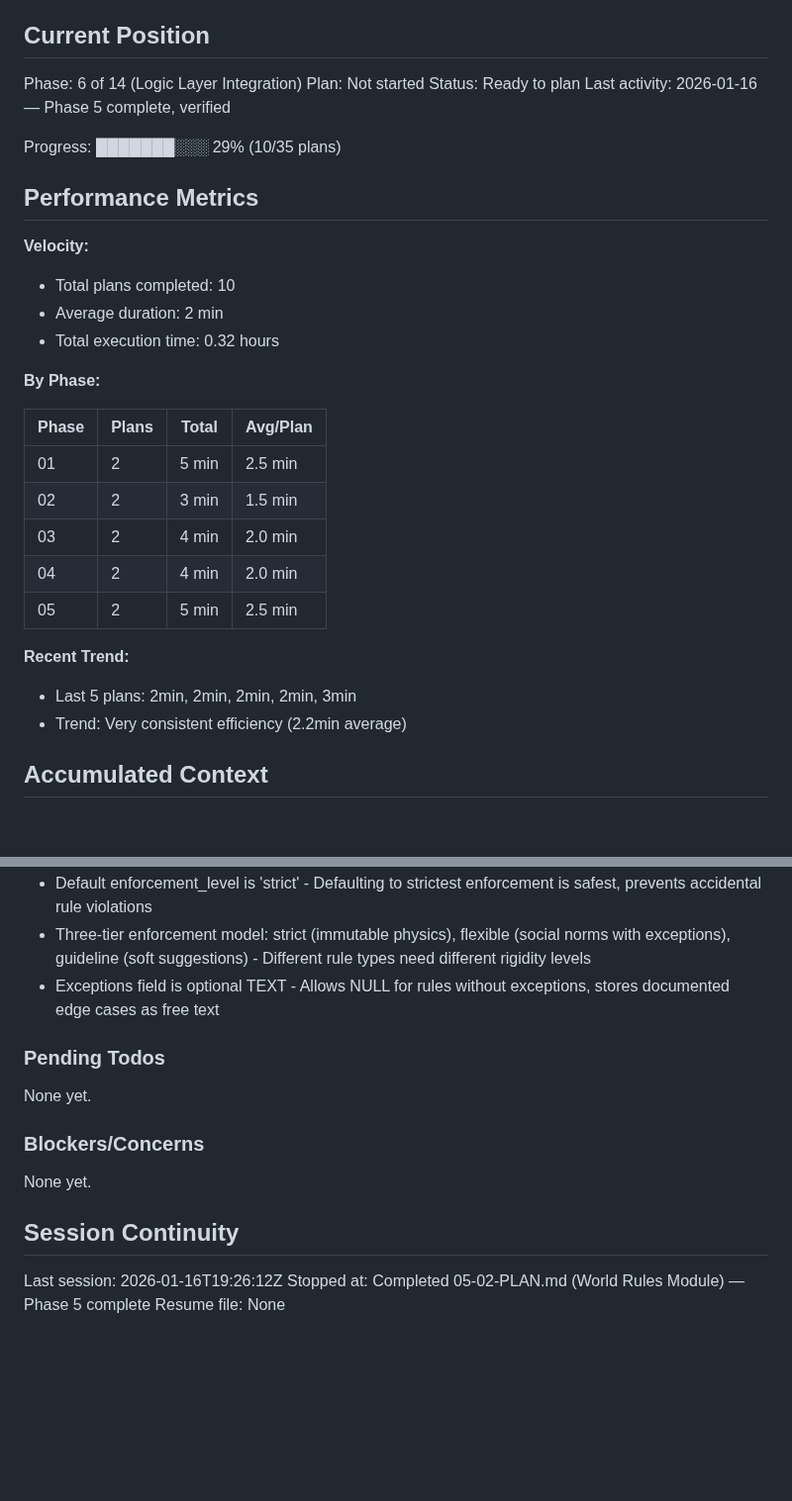
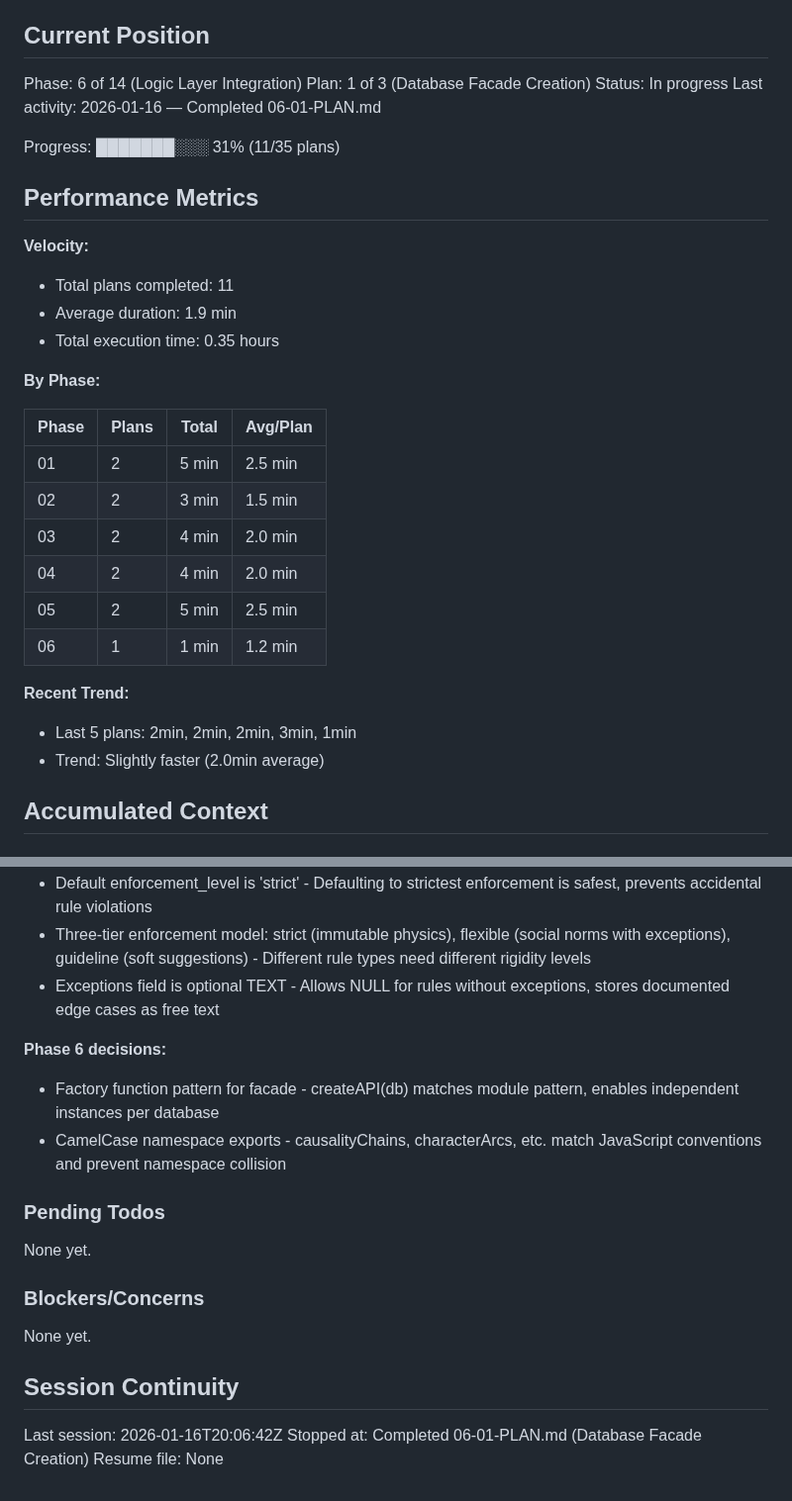
Before and after one commit to fayettec/TripleThink, a Markdown page: .planning/STATE.md, 2 parts joined by grey strips. Shown at 99% size. Drawn GitHub-style; blank space fills up the shorter version.

Commit message:
docs(06-01): complete Database Facade Creation plan
Tasks completed: 2/2
- Task 1: Create db/api-functions.js facade with all 7 module imports
- Task 2: Verify facade structure and test basic require

SUMMARY: .planning/phases/06-logic-layer-integration/06-01-SUMMARY.md

Co-Authored-By: Claude Sonnet 4.5 <noreply@anthropic.com>

```diff
--- a/.planning/STATE.md
+++ b/.planning/STATE.md
@@ -10,18 +10,18 @@ See: .planning/PROJECT.md (updated 2026-01-16)
 ## Current Position
 
 Phase: 6 of 14 (Logic Layer Integration)
-Plan: Not started
-Status: Ready to plan
-Last activity: 2026-01-16 — Phase 5 complete, verified
+Plan: 1 of 3 (Database Facade Creation)
+Status: In progress
+Last activity: 2026-01-16 — Completed 06-01-PLAN.md
 
-Progress: ███████░░░ 29% (10/35 plans)
+Progress: ███████░░░ 31% (11/35 plans)
 
 ## Performance Metrics
 
 **Velocity:**
-- Total plans completed: 10
-- Average duration: 2 min
-- Total execution time: 0.32 hours
+- Total plans completed: 11
+- Average duration: 1.9 min
+- Total execution time: 0.35 hours
 
 **By Phase:**
 
@@ -32,10 +32,11 @@ Progress: ███████░░░ 29% (10/35 plans)
 | 03 | 2 | 4 min | 2.0 min |
 | 04 | 2 | 4 min | 2.0 min |
 | 05 | 2 | 5 min | 2.5 min |
+| 06 | 1 | 1 min | 1.2 min |
 
 **Recent Trend:**
-- Last 5 plans: 2min, 2min, 2min, 2min, 3min
-- Trend: Very consistent efficiency (2.2min average)
+- Last 5 plans: 2min, 2min, 2min, 3min, 1min
+- Trend: Slightly faster (2.0min average)
 
 ## Accumulated Context
 
@@ -92,6 +93,10 @@ Recent decisions affecting current work:
 - Three-tier enforcement model: strict (immutable physics), flexible (social norms with exceptions), guideline (soft suggestions) - Different rule types need different rigidity levels
 - Exceptions field is optional TEXT - Allows NULL for rules without exceptions, stores documented edge cases as free text
 
+**Phase 6 decisions:**
+- Factory function pattern for facade - createAPI(db) matches module pattern, enables independent instances per database
+- CamelCase namespace exports - causalityChains, characterArcs, etc. match JavaScript conventions and prevent namespace collision
+
 ### Pending Todos
 
 None yet.
@@ -102,6 +107,6 @@ None yet.
 
 ## Session Continuity
 
-Last session: 2026-01-16T19:26:12Z
-Stopped at: Completed 05-02-PLAN.md (World Rules Module) — Phase 5 complete
+Last session: 2026-01-16T20:06:42Z
+Stopped at: Completed 06-01-PLAN.md (Database Facade Creation)
 Resume file: None
```
Also changed, not shown: 1 other file.
